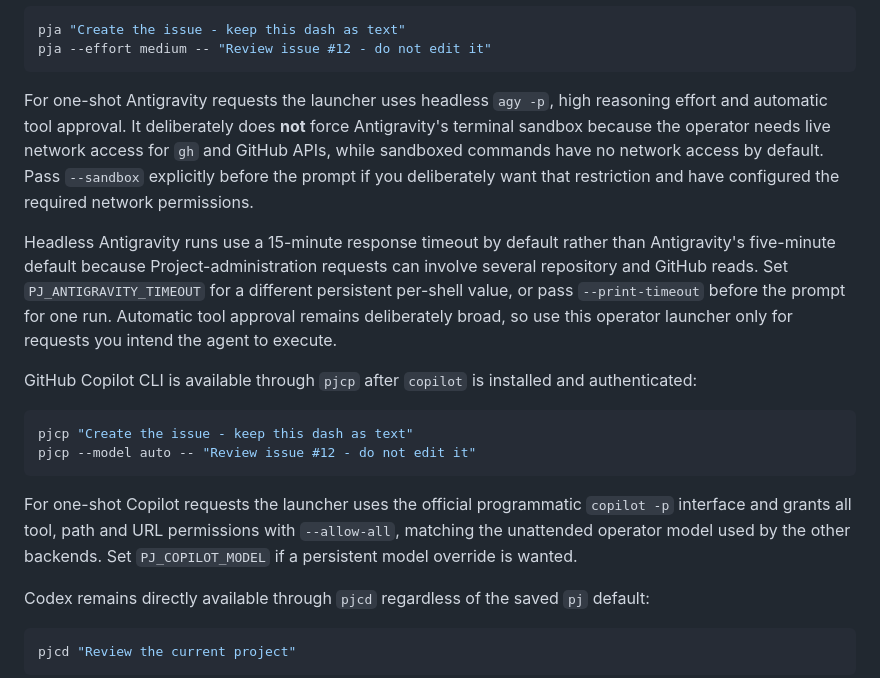
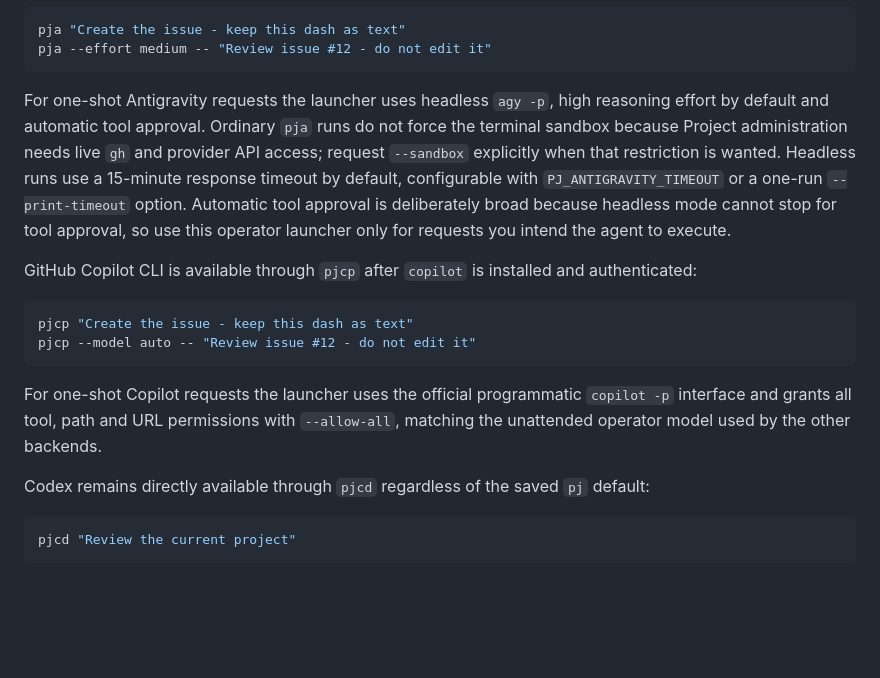
Before and after one commit to MiguelRodo/project-bootstrap, a Markdown page: README.md, the part around one of its changes. Drawn GitHub-style; blank space fills up the shorter version.

````diff
--- a/README.md
+++ b/README.md
@@ -97,18 +149,14 @@ pja --effort medium -- "Review issue #12 - do not edit it"
 ```
 
 For one-shot Antigravity requests the launcher uses headless `agy -p`, high
-reasoning effort and automatic tool approval. It deliberately does **not** force
-Antigravity's terminal sandbox because the operator needs live network access
-for `gh` and GitHub APIs, while sandboxed commands have no network access by
-default. Pass `--sandbox` explicitly before the prompt if you deliberately want
-that restriction and have configured the required network permissions.
-
-Headless Antigravity runs use a 15-minute response timeout by default rather
-than Antigravity's five-minute default because Project-administration requests
-can involve several repository and GitHub reads. Set `PJ_ANTIGRAVITY_TIMEOUT`
-for a different persistent per-shell value, or pass `--print-timeout` before the
-prompt for one run. Automatic tool approval remains deliberately broad, so use
-this operator launcher only for requests you intend the agent to execute.
+reasoning effort by default and automatic tool approval. Ordinary `pja` runs do
+not force the terminal sandbox because Project administration needs live `gh`
+and provider API access; request `--sandbox` explicitly when that restriction is
+wanted. Headless runs use a 15-minute response timeout by default, configurable
+with `PJ_ANTIGRAVITY_TIMEOUT` or a one-run `--print-timeout` option. Automatic
+tool approval is deliberately broad because headless mode cannot stop for tool
+approval, so use this operator launcher only for requests you intend the agent
+to execute.
 
 GitHub Copilot CLI is available through `pjcp` after `copilot` is installed and
 authenticated:
@@ -121,7 +169,7 @@ pjcp --model auto -- "Review issue #12 - do not edit it"
 For one-shot Copilot requests the launcher uses the official programmatic
 `copilot -p` interface and grants all tool, path and URL permissions with
 `--allow-all`, matching the unattended operator model used by the other
-backends. Set `PJ_COPILOT_MODEL` if a persistent model override is wanted.
+backends.
 
 Codex remains directly available through `pjcd` regardless of the saved `pj`
 default:
````
Also changed, not shown: other parts of README.md (+52 -0 lines).
